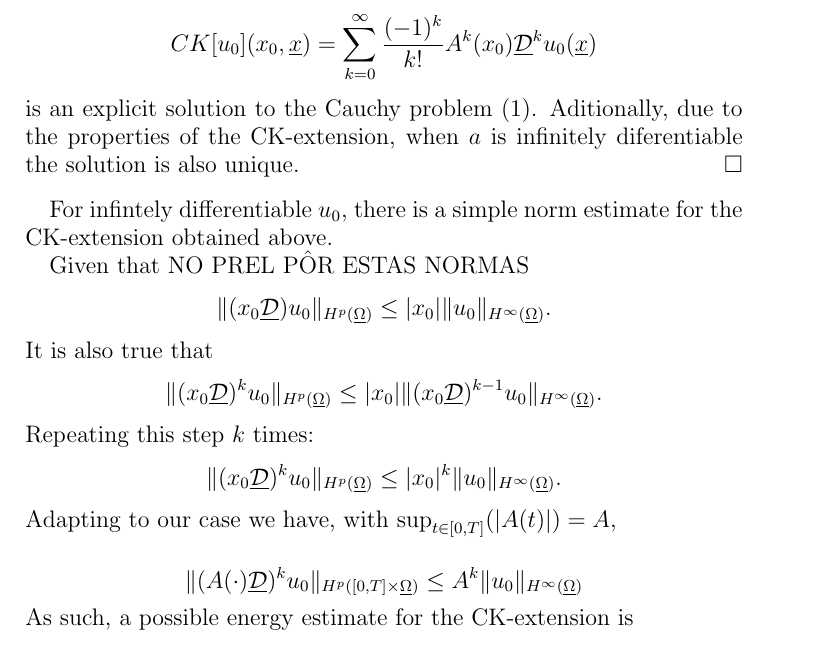
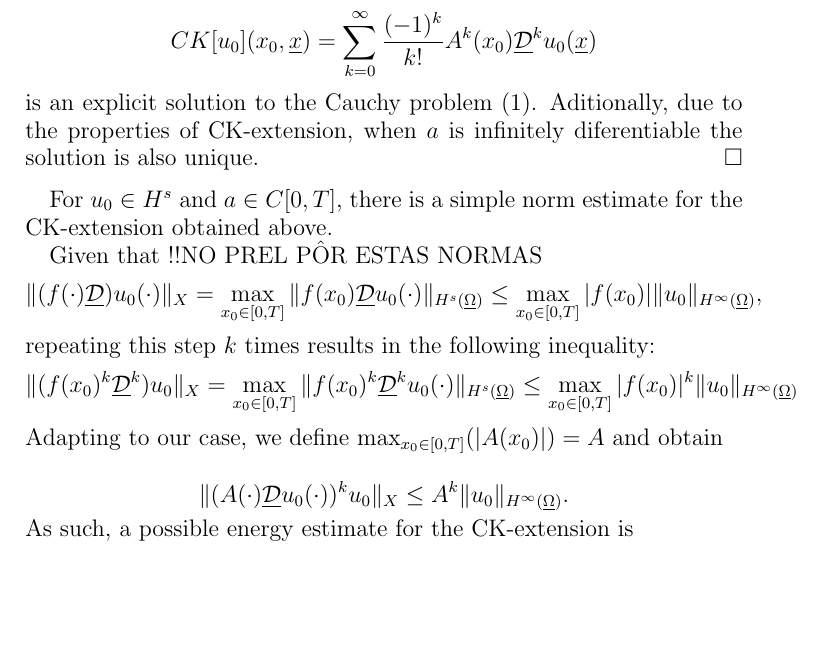
Before and after one commit to Kira-Frost/testing-shit-out, a LaTeX paper (GK_2025.tex): part of page 8 of 20, cut so that both start at the same text, the shorter picture padded with empty space. Compiled offline with pdfLaTeX.

Commit message:
normas CK
first attempt at normas

```diff
--- a/GK_2025.tex
+++ b/GK_2025.tex
@@ -299,31 +299,29 @@ As such, when $a$ is integrable, %ESCOLHER O QUE QUERES USAR AQUI
 \[
 CK[u_0](x_0, \un{x}) = \sum_{k = 0}^\infty \frac{(-1)^k}{k!}A^k(x_0)\un{\D}^ku_0(\un{x})
 \]
-is an explicit solution to the Cauchy problem (\ref{CP}). Aditionally, due to the properties of the CK-extension, when $a$ is infinitely diferentiable the solution is also unique.
+is an explicit solution to the Cauchy problem (\ref{CP}). Aditionally, due to the properties of CK-extension, when $a$ is infinitely diferentiable the solution is also unique.
 \end{proof}
-For infintely differentiable $u_0$, there is a simple norm estimate for the CK-extension obtained above.
+For $u_0 \in H^s$ and $a \in C[0,T]$, there is a simple norm estimate for the CK-extension obtained above.
 
-Given that  NO PREL PÔR ESTAS NORMAS
+Given that  !!NO PREL PÔR ESTAS NORMAS
 \[
-\hnorm{(x_0\un{\D})u_0}{p} \leq \norm{x_0}\hnorm{u_0}{\infty}.
+\|{(f(\cdot)\un{\D})u_0(\cdot)}\|_X = \max_{x_0 \in [0,T]}\hnorm{f(x_0)\un{\D}u_0(\cdot)}{s} %\leq  \hnorm{f(x_0)\un{\D}u_0(x_0, \cdot)}{s+1} $
+\leq \max_{x_0 \in [0,T]}|f(x_0)|\hnorm{u_0}{\infty},
 \]
-It is also true that
+repeating this step $k$ times results in the following inequality:
 \[
-\hnorm{(x_0\un{\D})^ku_0}{p} \leq \norm{x_0}\hnorm{(x_0\un{\D})^{k-1}u_0}{\infty}.
+\|{(f(x_0)^k\un{\D}^k)u_0}\|_X = \max_{x_0 \in [0,T]}\hnorm{f(x_0)^k\un{\D}^ku_0(\cdot)}{s} %\leq  \hnorm{f(x_0)\un{\D}u_0(x_0, \cdot)}{s+1} $
+\leq \max_{x_0 \in [0,T]}|f(x_0)|^k\hnorm{u_0}{\infty}
 \]
-Repeating this step $k$ times:
-\[
-\hnorm{(x_0\un{\D})^ku_0}{p} \leq \norm{x_0}^k \hnorm{u_0}{\infty}.
-\]
-Adapting to our case we have, with $\sup_{t \in [0, T]} (\norm{A(t)}) = A$,
+Adapting to our case, we define $\max_{x_0 \in [0, T]} (\norm{A(x_0)}) = A$ and obtain
 
 \[
-\|(A(\cdot)\un{\D} )^k u_0\|_{H^p([0,T]\times \un \Omega)}  \leq A^k \hnorm{u_0}{\infty}
+\|(A(\cdot)\un{\D}u_0(\cdot))^k u_0\|_X  \leq A^k \hnorm{u_0}{\infty}.
 \]
 As such, a possible energy estimate for the CK-extension is
 \begin{align*}
-\| CK[u_0]\|_{H^p([0,T]\times \un \Omega)}    &= \| \sum_{k = 0}^\infty \frac{(-1)^k}{k!}A(\cdot)^k\un{\D}^ku_0\|_{H^p([0,T]\times \un \Omega)} \\
-        &\leq \sum_{k = 0}^\infty \frac{1}{k!}\|A(\cdot)^k\un{\D}^ku_0\|_{H^p([0,T]\times \un \Omega)} \\
+\| CK[u_0]\|_{X}    &= \| \sum_{k = 0}^\infty \frac{(-1)^k}{k!}A(\cdot)^k\un{\D}^ku_0\|_{X} \\
+        &\leq \sum_{k = 0}^\infty \frac{1}{k!}\|A(\cdot)^k\un{\D}^ku_0\|_{X} \\
         &\leq  \left( \sum_{k = 0}^\infty \frac{A^k}{k!} \right) \hnorm{u_0}{\infty}\\
         &= e^{A}\hnorm{u_0}{\infty}.
 \end{align*}
```
